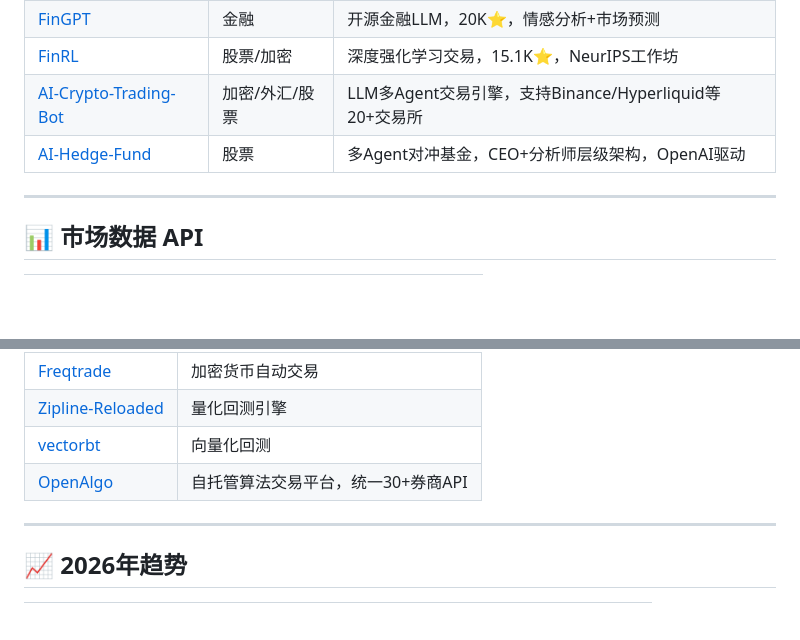
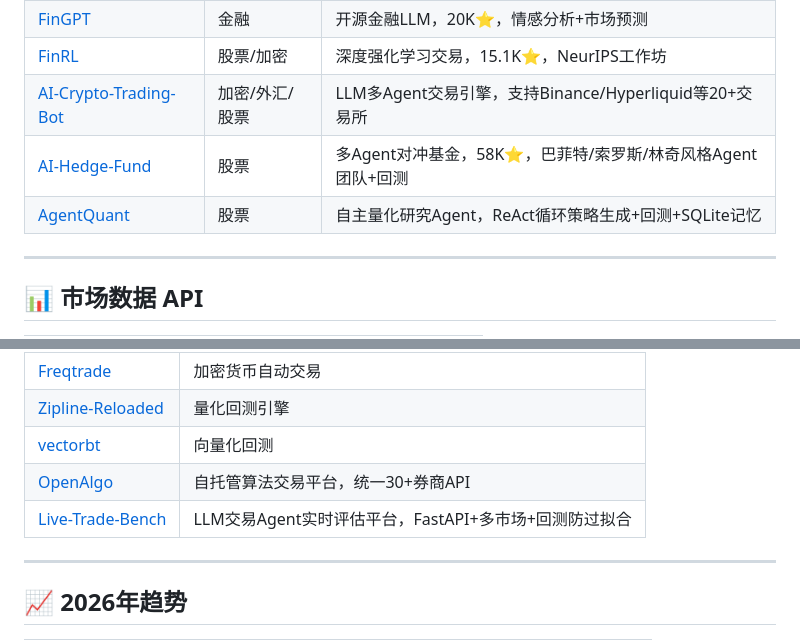
Before and after one commit to cjtdawn-cn/ai-trading-tools, a Markdown page: README.md, 2 parts joined by grey strips. Drawn GitHub-style; blank space fills up the shorter version.

Commit message:
new tools: virattt/ai-hedge-fund (58K⭐), AgentQuant, Live-Trade-Bench

```diff
--- a/README.md
+++ b/README.md
@@ -29,7 +29,8 @@
 | [FinGPT](https://github.com/AI4Finance-Foundation/FinGPT) | 金融 | 开源金融LLM，20K⭐，情感分析+市场预测 |
 | [FinRL](https://github.com/AI4Finance-Foundation/FinRL) | 股票/加密 | 深度强化学习交易，15.1K⭐，NeurIPS工作坊 |
 | [AI-Crypto-Trading-Bot](https://github.com/wen82fastik/ai-crypto-cryptocurrency-trading-bot) | 加密/外汇/股票 | LLM多Agent交易引擎，支持Binance/Hyperliquid等20+交易所 |
-| [AI-Hedge-Fund](https://github.com/ShivankK26/AI-Hedge-Fund-Trading-App) | 股票 | 多Agent对冲基金，CEO+分析师层级架构，OpenAI驱动 |
+| [AI-Hedge-Fund](https://github.com/virattt/ai-hedge-fund) | 股票 | 多Agent对冲基金，58K⭐，巴菲特/索罗斯/林奇风格Agent团队+回测 |
+| [AgentQuant](https://github.com/OnePunchMonk/AgentQuant) | 股票 | 自主量化研究Agent，ReAct循环策略生成+回测+SQLite记忆 |
 
 ---
 
@@ -69,6 +70,7 @@
 | [Zipline-Reloaded](https://github.com/stefan-jansen/zipline-reloaded) | 量化回测引擎 |
 | [vectorbt](https://github.com/polakowo/vectorbt) | 向量化回测 |
 | [OpenAlgo](https://github.com/marketcalls/openalgo) | 自托管算法交易平台，统一30+券商API |
+| [Live-Trade-Bench](https://github.com/ulab-uiuc/live-trade-bench) | LLM交易Agent实时评估平台，FastAPI+多市场+回测防过拟合 |
 
 ---
 
```
Also changed, not shown: other parts of README.md (+1 -1 lines).
